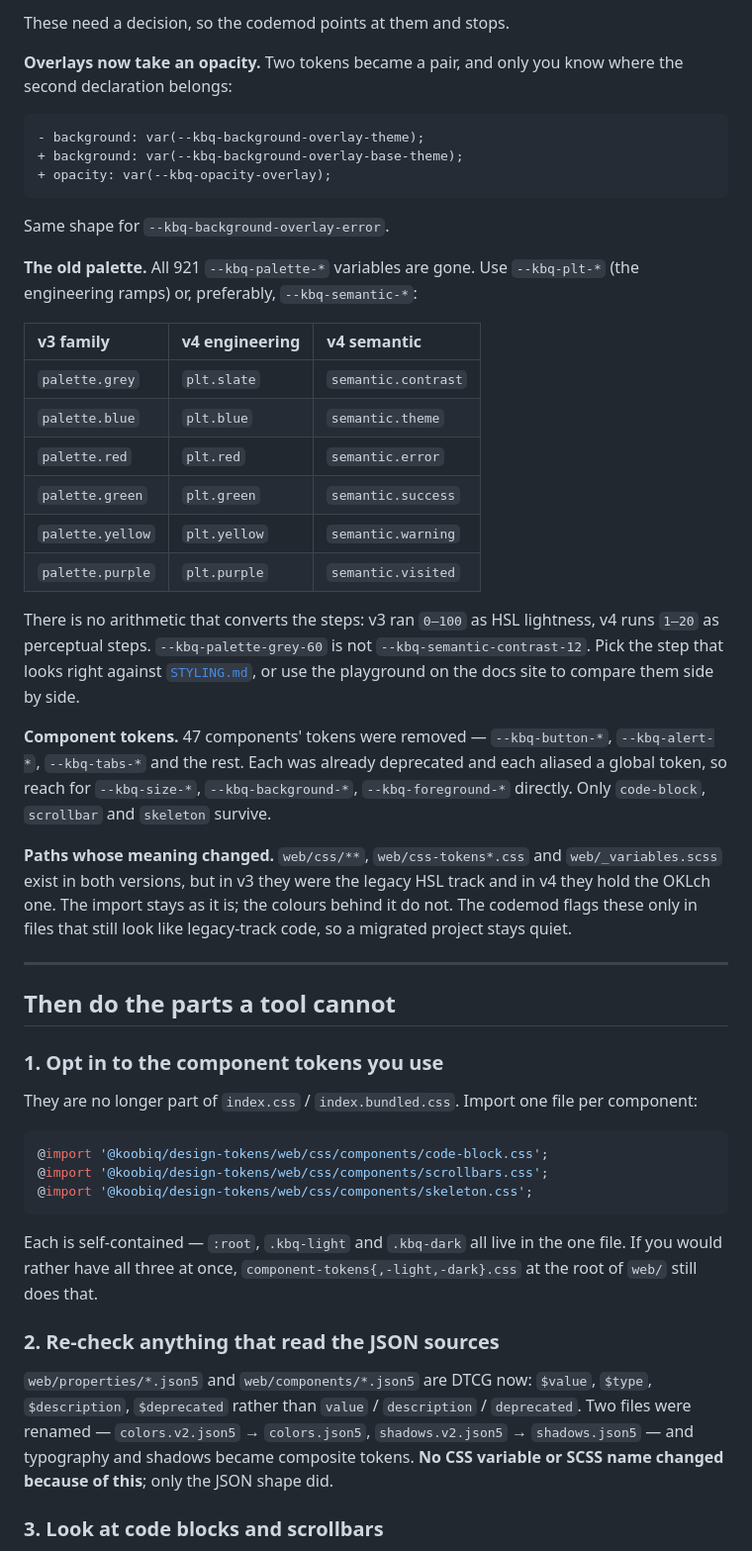
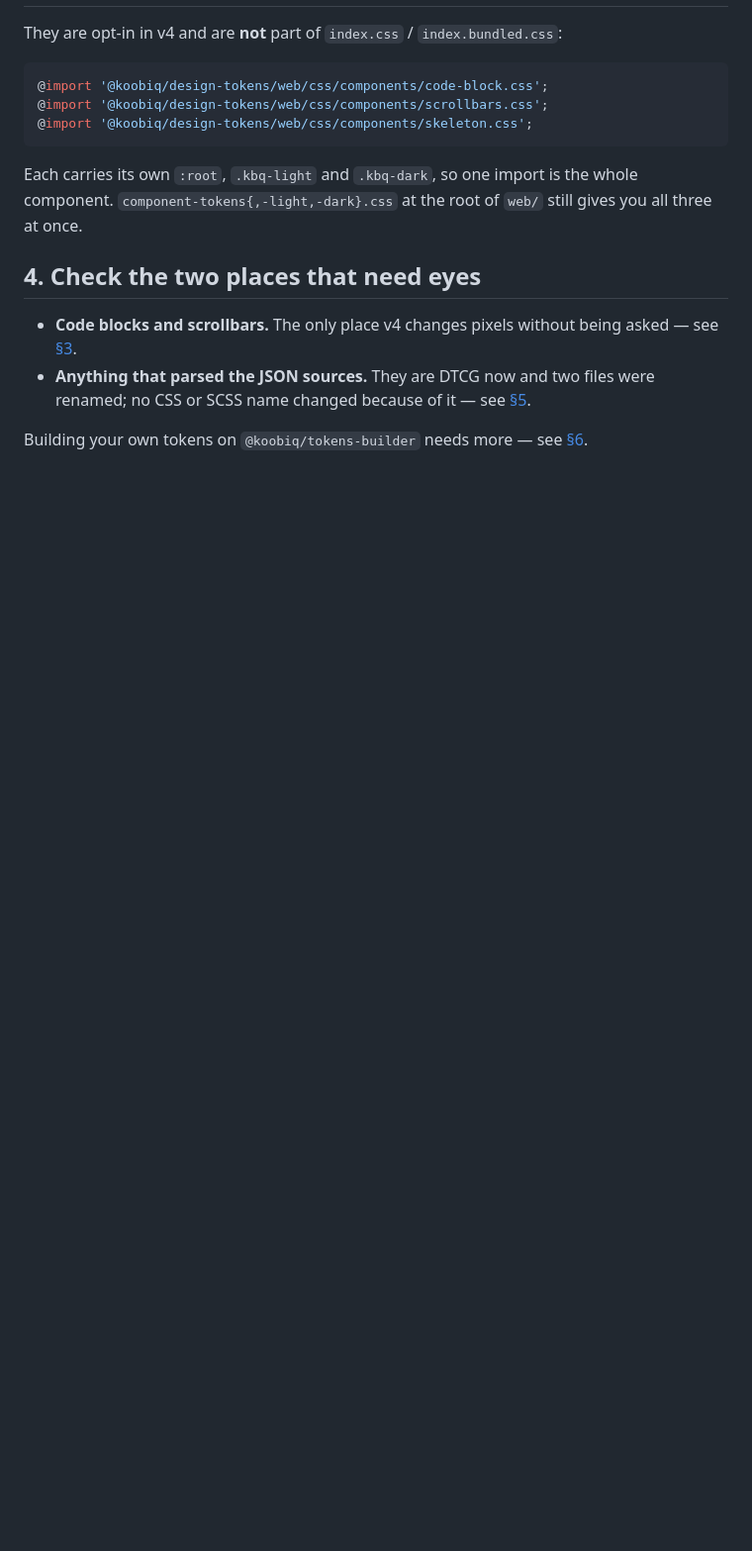
Before and after one commit to koobiq/design-tokens, a Markdown page: MIGRATION.md, the part around one of its changes. Shown at 99% size. GitHub-like rendering; blank space fills up the shorter version.

````diff
--- a/MIGRATION.md
+++ b/MIGRATION.md
@@ -65,50 +39,4 @@ and are left alone.
-These need a decision, so the codemod points at them and stops.
-
-**Overlays now take an opacity.** Two tokens became a pair, and only you know where the second
-declaration belongs:
-
-```diff
-- background: var(--kbq-background-overlay-theme);
-+ background: var(--kbq-background-overlay-base-theme);
-+ opacity: var(--kbq-opacity-overlay);
-```
-
-Same shape for `--kbq-background-overlay-error`.
-
-**The old palette.** All 921 `--kbq-palette-*` variables are gone. Use `--kbq-plt-*` (the
-engineering ramps) or, preferably, `--kbq-semantic-*`:
-
-| v3 family        | v4 engineering | v4 semantic         |
-| :--------------- | :------------- | :------------------ |
-| `palette.grey`   | `plt.slate`    | `semantic.contrast` |
-| `palette.blue`   | `plt.blue`     | `semantic.theme`    |
-| `palette.red`    | `plt.red`      | `semantic.error`    |
-| `palette.green`  | `plt.green`    | `semantic.success`  |
-| `palette.yellow` | `plt.yellow`   | `semantic.warning`  |
-| `palette.purple` | `plt.purple`   | `semantic.visited`  |
-
-There is no arithmetic that converts the steps: v3 ran `0–100` as HSL lightness, v4 runs `1–20`
-as perceptual steps. `--kbq-palette-grey-60` is not `--kbq-semantic-contrast-12`. Pick the step
-that looks right against [`STYLING.md`](./STYLING.md), or use the playground on the docs site to
-compare them side by side.
-
-**Component tokens.** 47 components' tokens were removed — `--kbq-button-*`, `--kbq-alert-*`,
-`--kbq-tabs-*` and the rest. Each was already deprecated and each aliased a global token, so
-reach for `--kbq-size-*`, `--kbq-background-*`, `--kbq-foreground-*` directly. Only `code-block`,
-`scrollbar` and `skeleton` survive.
-
-**Paths whose meaning changed.** `web/css/**`, `web/css-tokens*.css` and `web/_variables.scss`
-exist in both versions, but in v3 they were the legacy HSL track and in v4 they hold the OKLch
-one. The import stays as it is; the colours behind it do not. The codemod flags these only in
-files that still look like legacy-track code, so a migrated project stays quiet.
-
----
-
-## Then do the parts a tool cannot
-
-### 1. Opt in to the component tokens you use
-
-They are no longer part of `index.css` / `index.bundled.css`. Import one file per component:
+They are opt-in in v4 and are **not** part of `index.css` / `index.bundled.css`:
 
 ```css
 @import '@koobiq/design-tokens/web/css/components/code-block.css';
@@ -116,17 +44,17 @@ They are no longer part of `index.css` / `index.bundled.css`. Import one file pe
 @import '@koobiq/design-tokens/web/css/components/skeleton.css';
 ```
 
-Each is self-contained — `:root`, `.kbq-light` and `.kbq-dark` all live in the one file. If you
-would rather have all three at once, `component-tokens{,-light,-dark}.css` at the root of `web/`
-still does that.
+Each carries its own `:root`, `.kbq-light` and `.kbq-dark`, so one import is the whole
+component. `component-tokens{,-light,-dark}.css` at the root of `web/` still gives you all three
+at once.
 
-### 2. Re-check anything that read the JSON sources
+## 4. Check the two places that need eyes
 
-`web/properties/*.json5` and `web/components/*.json5` are DTCG now: `$value`, `$type`,
-`$description`, `$deprecated` rather than `value` / `description` / `deprecated`. Two files were
-renamed — `colors.v2.json5` → `colors.json5`, `shadows.v2.json5` → `shadows.json5` — and
-typography and shadows became composite tokens. **No CSS variable or SCSS name changed because of
-this**; only the JSON shape did.
+- **Code blocks and scrollbars.** The only place v4 changes pixels without being asked —
+  see [§3](./README.md#3-component-tokens-are-gone).
+- **Anything that parsed the JSON sources.** They are DTCG now and two files were renamed; no
+  CSS or SCSS name changed because of it — see [§5](./README.md#5-sources-are-dtcg-now).
 
-### 3. Look at code blocks and scrollbars
+Building your own tokens on `@koobiq/tokens-builder` needs more —
+see [§6](./README.md#6-koobiqtokens-builder).
 
````
Also changed, not shown: other parts of MIGRATION.md (+25 -77 lines), README.md (+1 -1 lines), TOKENS-WORKFLOW.md (+5 -7 lines).
